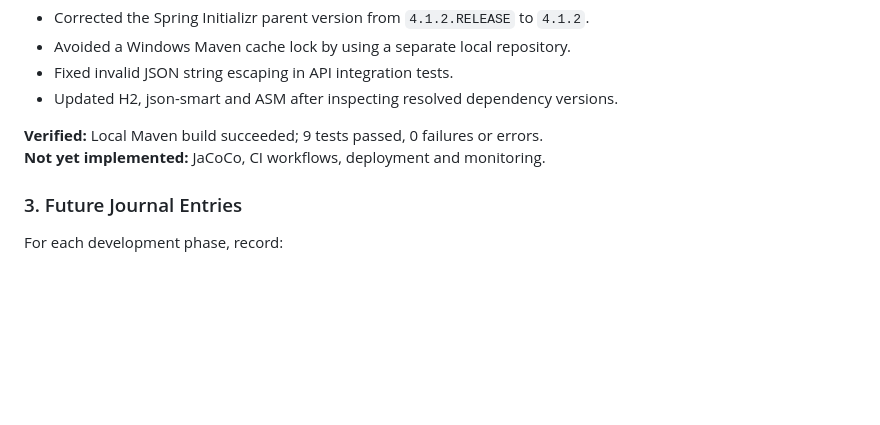
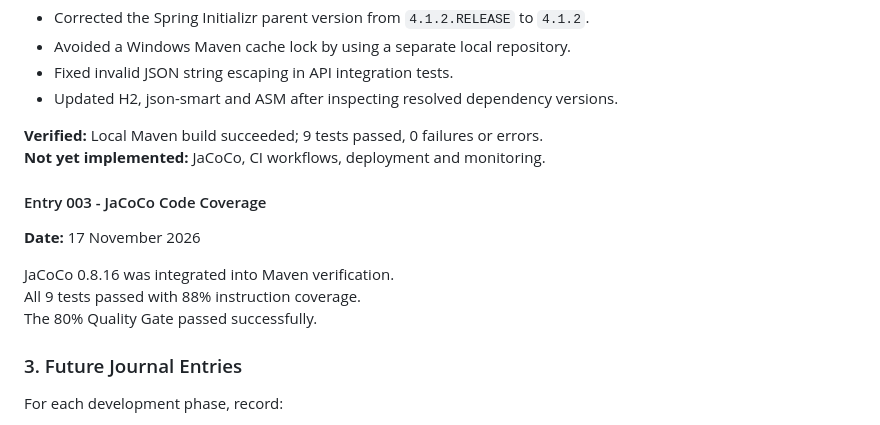
Before and after one commit to maxvanny2010/atu-devops-pipeline, a Markdown page: docs/REFLECTION_NOTES.md, the part around the change. Drawn GitHub-style; blank space fills up the shorter version.

```diff
--- a/docs/REFLECTION_NOTES.md
+++ b/docs/REFLECTION_NOTES.md
@@ -100,6 +100,13 @@ Application implementation and CI automation were deferred to later work.
 **Verified:** Local Maven build succeeded; 9 tests passed, 0 failures or errors.<br/>
 **Not yet implemented:** JaCoCo, CI workflows, deployment and monitoring.
 
+#### Entry 003 - JaCoCo Code Coverage
+
+**Date:** 17 November 2026
+
+JaCoCo 0.8.16 was integrated into Maven verification.<br/>
+All 9 tests passed with 88% instruction coverage.<br/>
+The 80% Quality Gate passed successfully.
 ### 3. Future Journal Entries
 
 For each development phase, record:
```
Also changed, not shown: README.md (+11 -0 lines), docs/ARCHITECTURE.md (+4 -0 lines), evidence/jococo.png (added), 1 other file.
